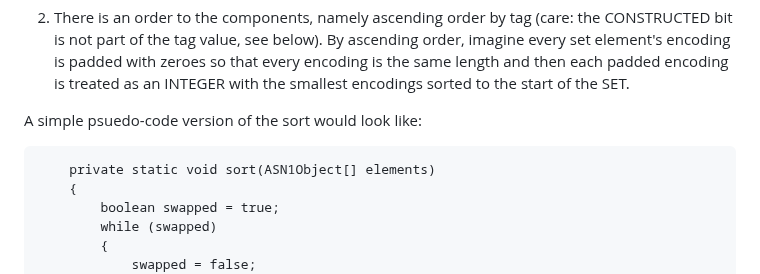
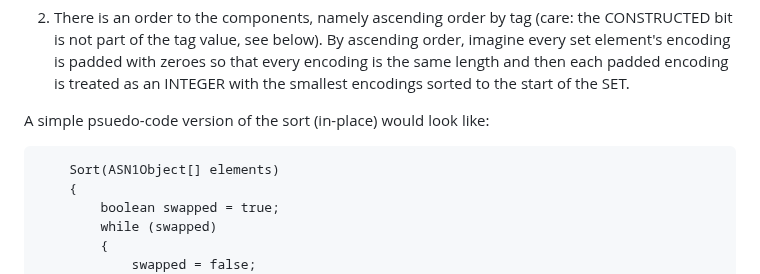
Before and after one commit to CBonnell/draft-housley-asn1-layman-guide, a Markdown page: draft-housley-asn1-layman-guide.md, the part around the change. Drawn GitHub-style.

Commit message:
first cut Sort - minor typos

````diff
--- a/draft-housley-asn1-layman-guide.md
+++ b/draft-housley-asn1-layman-guide.md
@@ -1599,9 +1599,9 @@ that component is not included.
 2. There is an order to the components, namely
 ascending order by tag (care: the CONSTRUCTED bit is not part of the tag value, see below). By ascending order, imagine every set element's encoding is padded with zeroes so that every encoding is the same length and then each padded encoding is treated as an INTEGER with the smallest encodings sorted to the start of the SET.
 
-A simple psuedo-code version of the sort would look like:
+A simple psuedo-code version of the sort (in-place) would look like:
 ```
-    private static void sort(ASN1Object[] elements)
+    Sort(ASN1Object[] elements)
     {
         boolean swapped = true;
         while (swapped)
````
